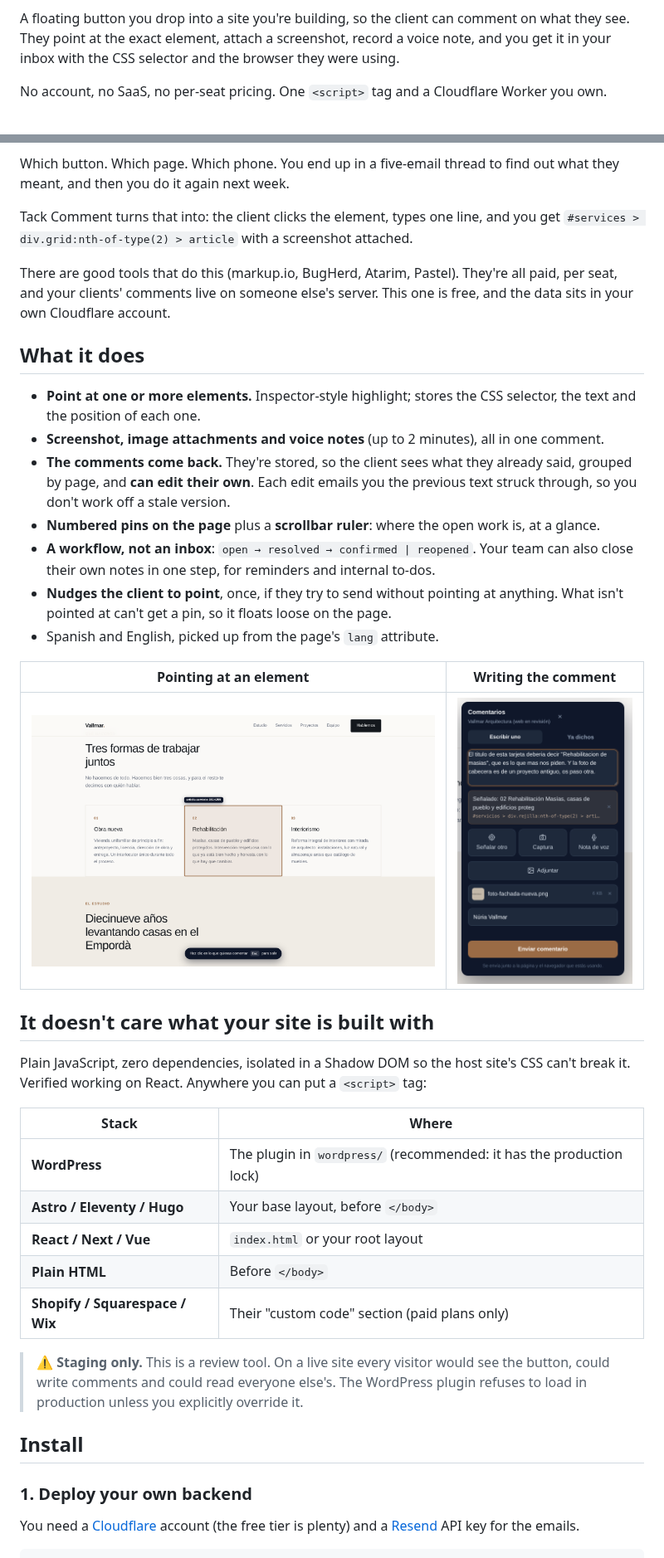
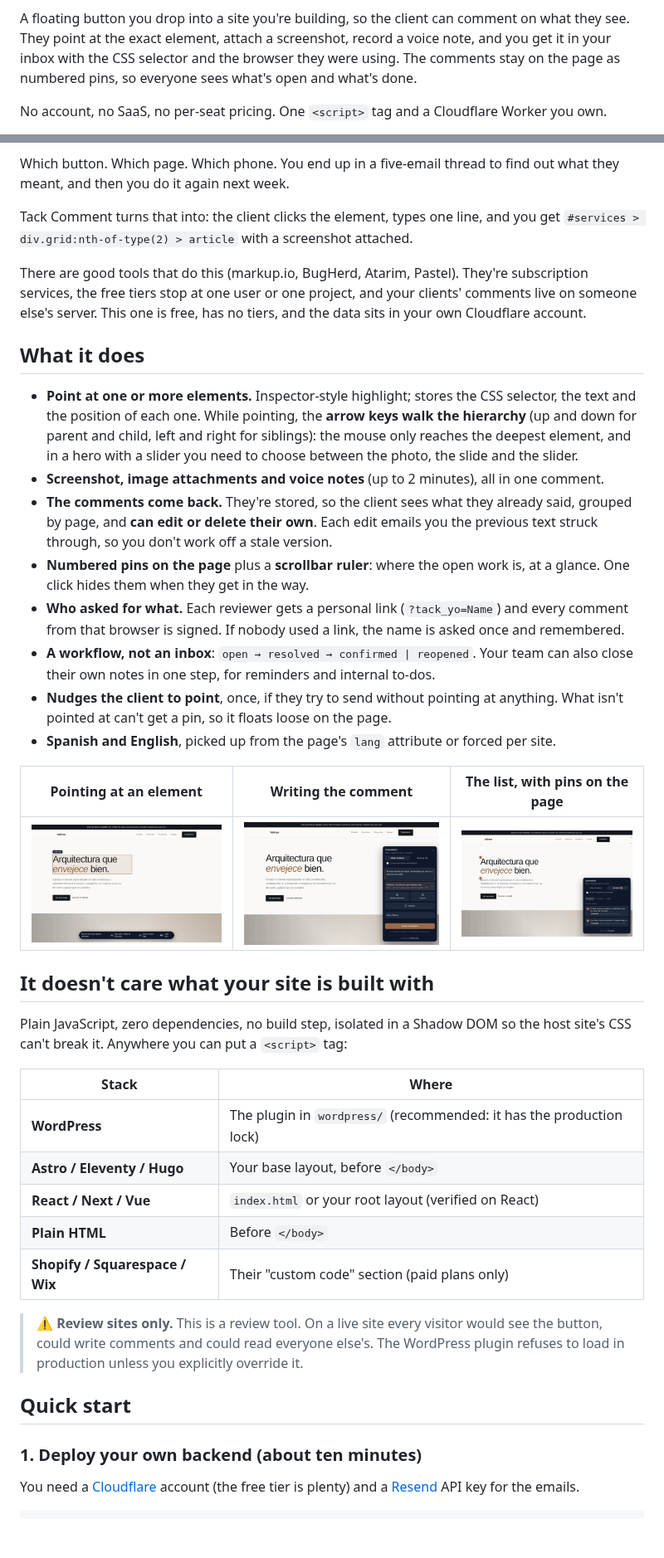
Before and after one commit to alvaromassana/feedtack, a Markdown page: README.md, 2 parts joined by grey strips. Shown at 83% size. GitHub-like rendering; pictures changed too: docs/img/lista.png, docs/img/panel.png, docs/img/senalar.png; blank space fills up the shorter version.

Commit message:
Repo presentable: README al día con GIF y capturas nuevas, CHANGELOG, CONTRIBUTING, SECURITY, plantillas de issues y PR
Co-Authored-By: Claude Fable 5.1 <noreply@anthropic.com>

```diff
--- a/README.md
+++ b/README.md
@@ -5,6 +10,7 @@
 A floating button you drop into a site you're building, so the client can comment on what
 they see. They point at the exact element, attach a screenshot, record a voice note, and
-you get it in your inbox with the CSS selector and the browser they were using.
+you get it in your inbox with the CSS selector and the browser they were using. The
+comments stay on the page as numbered pins, so everyone sees what's open and what's done.
 
 No account, no SaaS, no per-seat pricing. One `<script>` tag and a Cloudflare Worker you own.
 
@@ -25,49 +35,57 @@ they meant, and then you do it again next week.
 Tack Comment turns that into: the client clicks the element, types one line, and you get
 `#services > div.grid:nth-of-type(2) > article` with a screenshot attached.
 
-There are good tools that do this (markup.io, BugHerd, Atarim, Pastel). They're all paid,
-per seat, and your clients' comments live on someone else's server. This one is free, and
-the data sits in your own Cloudflare account.
+There are good tools that do this (markup.io, BugHerd, Atarim, Pastel). They're
+subscription services, the free tiers stop at one user or one project, and your clients'
+comments live on someone else's server. This one is free, has no tiers, and the data sits
+in your own Cloudflare account.
 
 ## What it does
 
-- **Point at one or more elements.** Inspector-style highlight; stores the CSS selector,
-  the text and the position of each one.
+- **Point at one or more elements.** Inspector-style highlight; stores the CSS selector, the
+  text and the position of each one. While pointing, the **arrow keys walk the hierarchy**
+  (up and down for parent and child, left and right for siblings): the mouse only reaches
+  the deepest element, and in a hero with a slider you need to choose between the photo,
+  the slide and the slider.
 - **Screenshot, image attachments and voice notes** (up to 2 minutes), all in one comment.
 - **The comments come back.** They're stored, so the client sees what they already said,
-  grouped by page, and **can edit their own**. Each edit emails you the previous text
-  struck through, so you don't work off a stale version.
-- **Numbered pins on the page** plus a **scrollbar ruler**: where the open work is, at a glance.
+  grouped by page, and **can edit or delete their own**. Each edit emails you the previous
+  text struck through, so you don't work off a stale version.
+- **Numbered pins on the page** plus a **scrollbar ruler**: where the open work is, at a
+  glance. One click hides them when they get in the way.
+- **Who asked for what.** Each reviewer gets a personal link (`?tack_yo=Name`) and every
+  comment from that browser is signed. If nobody used a link, the name is asked once and
+  remembered.
 - **A workflow, not an inbox**: `open → resolved → confirmed | reopened`. Your team can also
   close their own notes in one step, for reminders and internal to-dos.
 - **Nudges the client to point**, once, if they try to send without pointing at anything.
   What isn't pointed at can't get a pin, so it floats loose on the page.
-- Spanish and English, picked up from the page's `lang` attribute.
+- **Spanish and English**, picked up from the page's `lang` attribute or forced per site.
 
-| Pointing at an element | Writing the comment |
-|---|---|
-| ![Inspector-style highlight over the element](docs/img/senalar.png) | ![The comment panel with a pointed element, an attachment and a voice note](docs/img/panel.png) |
+| Pointing at an element | Writing the comment | The list, with pins on the page |
+|---|---|---|
+| ![Inspector-style highlight over the element, with the keyboard hint](docs/img/senalar.png) | ![The comment panel with a pointed element and the reviewer's name](docs/img/panel.png) | ![The comment list grouped by page, numbered pins on the page itself](docs/img/lista.png) |
 
 ## It doesn't care what your site is built with
 
-Plain JavaScript, zero dependencies, isolated in a Shadow DOM so the host site's CSS can't
-break it. Verified working on React. Anywhere you can put a `<script>` tag:
+Plain JavaScript, zero dependencies, no build step, isolated in a Shadow DOM so the host
+site's CSS can't break it. Anywhere you can put a `<script>` tag:
 
 | Stack | Where |
 |---|---|
 | **WordPress** | The plugin in `wordpress/` (recommended: it has the production lock) |
 | **Astro / Eleventy / Hugo** | Your base layout, before `</body>` |
-| **React / Next / Vue** | `index.html` or your root layout |
+| **React / Next / Vue** | `index.html` or your root layout (verified on React) |
 | **Plain HTML** | Before `</body>` |
 | **Shopify / Squarespace / Wix** | Their "custom code" section (paid plans only) |
 
-> ⚠️ **Staging only.** This is a review tool. On a live site every visitor would see the
+> ⚠️ **Review sites only.** This is a review tool. On a live site every visitor would see the
 > button, could write comments and could read everyone else's. The WordPress plugin refuses
 > to load in production unless you explicitly override it.
 
-## Install
+## Quick start
 
-### 1. Deploy your own backend
+### 1. Deploy your own backend (about ten minutes)
 
 You need a [Cloudflare](https://cloudflare.com) account (the free tier is plenty) and a
 [Resend](https://resend.com) API key for the emails.
```
Also changed, not shown: other parts of README.md (+78 -34 lines), .github/ISSUE_TEMPLATE/bug_report.md (added, +24 -0 lines), .github/ISSUE_TEMPLATE/feature_request.md (added, +17 -0 lines), .github/PULL_REQUEST_TEMPLATE.md (added, +9 -0 lines), CHANGELOG.md (added, +47 -0 lines), CONTRIBUTING.md (added, +46 -0 lines), SECURITY.md (added, +32 -0 lines), 4 other files.
